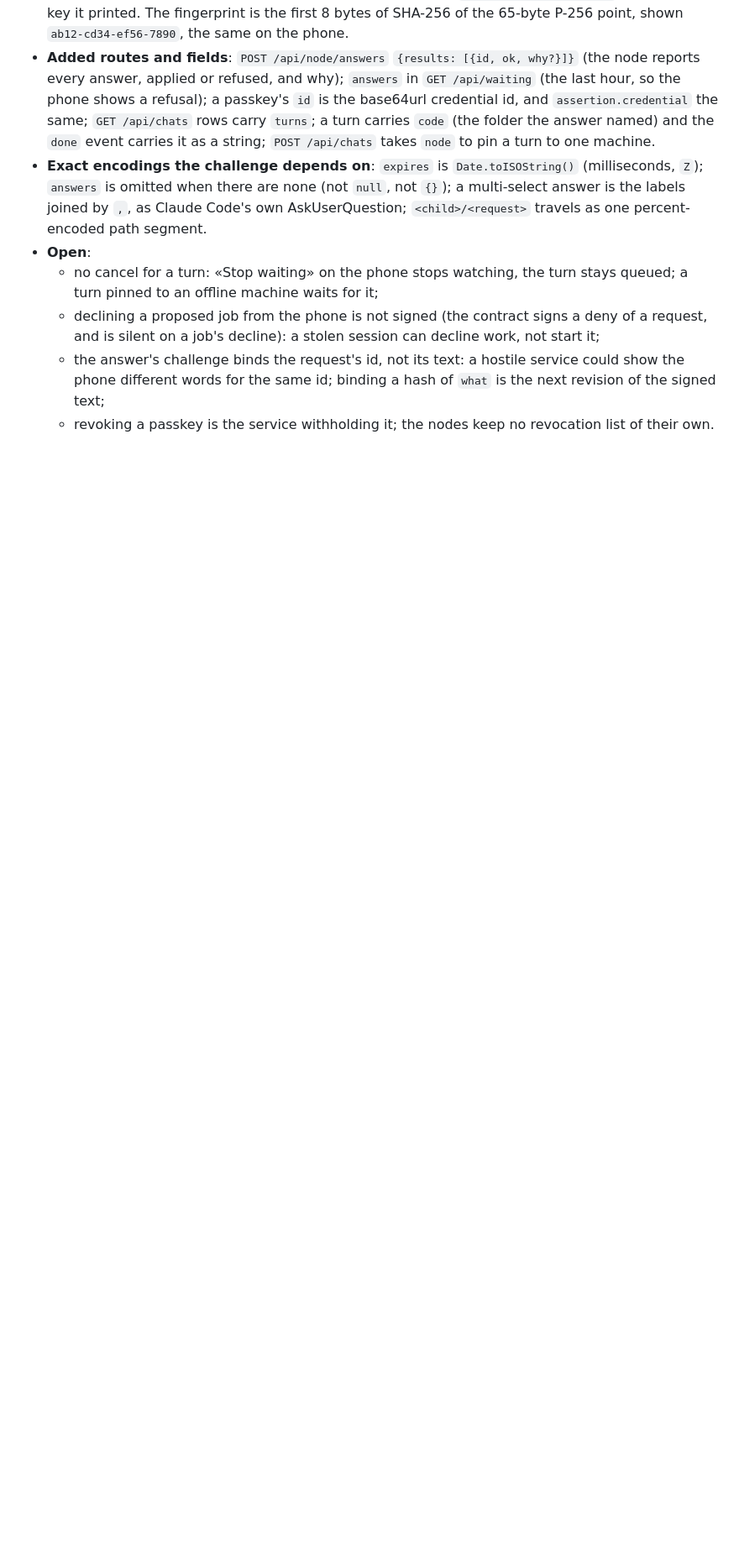
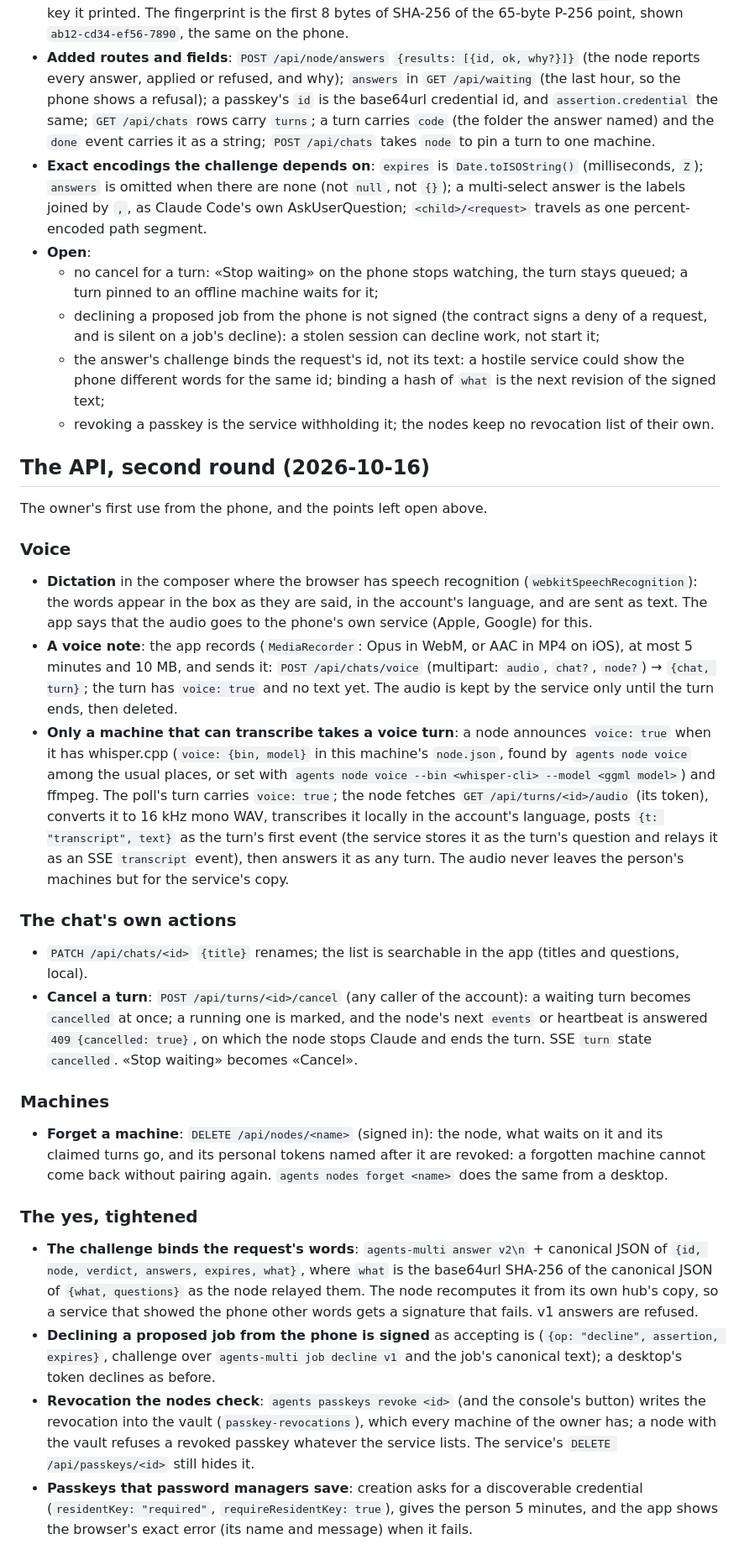
Before and after one commit to artysan-code/agents-multi, a Markdown page: docs/adr/0014-from-the-phone.md, the part around the change. Shown at 84% size. Drawn GitHub-style; blank space fills up the shorter version.

Commit message:
docs(adr): 0014, second round: voice, the chat's actions, forgetting a machine, a tighter yes

```diff
--- a/docs/adr/0014-from-the-phone.md
+++ b/docs/adr/0014-from-the-phone.md
@@ -243,3 +243,51 @@ What the building changed in the contract, and what it left open.
   - the answer's challenge binds the request's id, not its text: a hostile service could show the phone different
     words for the same id; binding a hash of `what` is the next revision of the signed text;
   - revoking a passkey is the service withholding it; the nodes keep no revocation list of their own.
+
+## The API, second round (2026-10-16)
+
+The owner's first use from the phone, and the points left open above.
+
+### Voice
+
+- **Dictation** in the composer where the browser has speech recognition (`webkitSpeechRecognition`): the words
+  appear in the box as they are said, in the account's language, and are sent as text. The app says that the audio
+  goes to the phone's own service (Apple, Google) for this.
+- **A voice note**: the app records (`MediaRecorder`: Opus in WebM, or AAC in MP4 on iOS), at most 5 minutes and 10
+  MB, and sends it: `POST /api/chats/voice` (multipart: `audio`, `chat?`, `node?`) → `{chat, turn}`; the turn has
+  `voice: true` and no text yet. The audio is kept by the service only until the turn ends, then deleted.
+- **Only a machine that can transcribe takes a voice turn**: a node announces `voice: true` when it has whisper.cpp
+  (`voice: {bin, model}` in this machine's `node.json`, found by `agents node voice` among the usual places, or set
+  with `agents node voice --bin <whisper-cli> --model <ggml model>`) and ffmpeg. The poll's turn carries `voice:
+  true`; the node fetches `GET /api/turns/<id>/audio` (its token), converts it to 16 kHz mono WAV, transcribes it
+  locally in the account's language, posts `{t: "transcript", text}` as the turn's first event (the service stores it
+  as the turn's question and relays it as an SSE `transcript` event), then answers it as any turn. The audio never
+  leaves the person's machines but for the service's copy.
+
+### The chat's own actions
+
+- `PATCH /api/chats/<id>` `{title}` renames; the list is searchable in the app (titles and questions, local).
+- **Cancel a turn**: `POST /api/turns/<id>/cancel` (any caller of the account): a waiting turn becomes `cancelled` at
+  once; a running one is marked, and the node's next `events` or heartbeat is answered `409 {cancelled: true}`, on
+  which the node stops Claude and ends the turn. SSE `turn` state `cancelled`. «Stop waiting» becomes «Cancel».
+
+### Machines
+
+- **Forget a machine**: `DELETE /api/nodes/<name>` (signed in): the node, what waits on it and its claimed turns go,
+  and its personal tokens named after it are revoked: a forgotten machine cannot come back without pairing again.
+  `agents nodes forget <name>` does the same from a desktop.
+
+### The yes, tightened
+
+- **The challenge binds the request's words**: `agents-multi answer v2\n` + canonical JSON of `{id, node, verdict,
+  answers, expires, what}`, where `what` is the base64url SHA-256 of the canonical JSON of `{what, questions}` as the
+  node relayed them. The node recomputes it from its own hub's copy, so a service that showed the phone other words
+  gets a signature that fails. v1 answers are refused.
+- **Declining a proposed job from the phone is signed** as accepting is (`{op: "decline", assertion, expires}`,
+  challenge over `agents-multi job decline v1` and the job's canonical text); a desktop's token declines as before.
+- **Revocation the nodes check**: `agents passkeys revoke <id>` (and the console's button) writes the revocation
+  into the vault (`passkey-revocations`), which every machine of the owner has; a node with the vault refuses a
+  revoked passkey whatever the service lists. The service's `DELETE /api/passkeys/<id>` still hides it.
+- **Passkeys that password managers save**: creation asks for a discoverable credential (`residentKey: "required"`,
+  `requireResidentKey: true`), gives the person 5 minutes, and the app shows the browser's exact error (its name and
+  message) when it fails.
```
